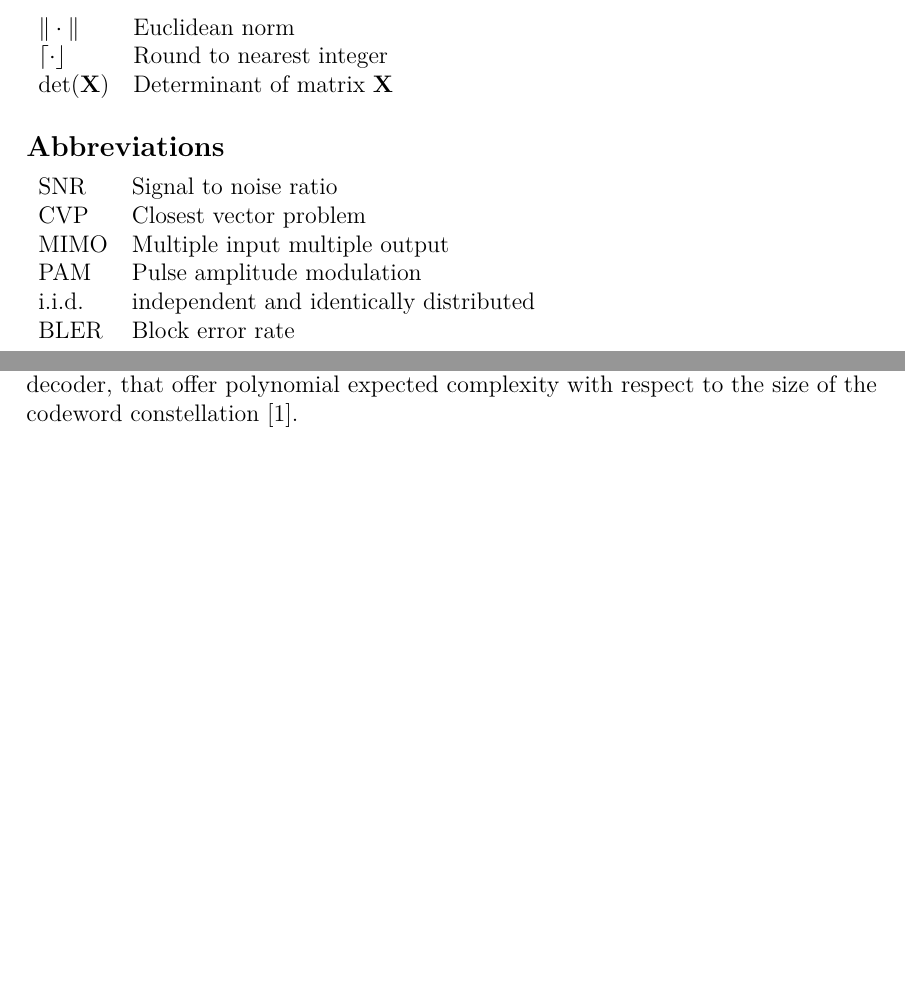
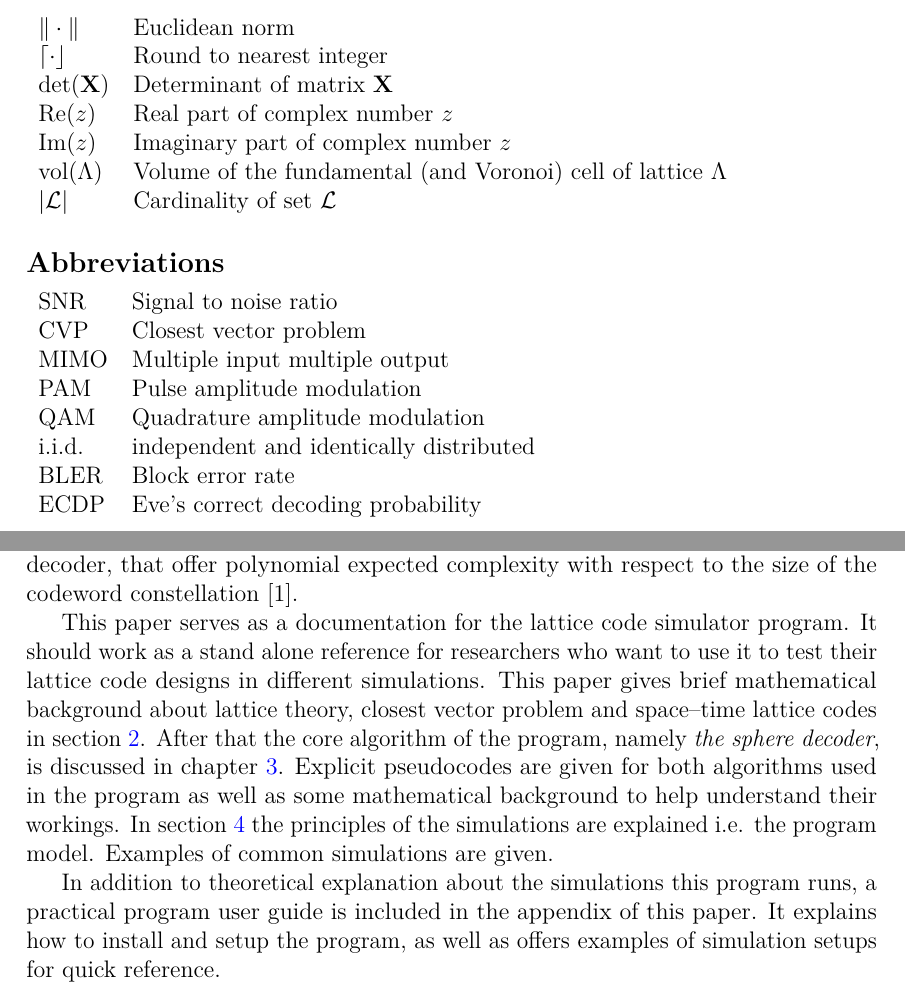
Before and after one commit to Hyper5phere/sphere-decoder, a LaTeX thesis (docs/report.tex): two parts of pages 4 and 5 of 33, joined at a grey line, cut so that both start at the same text, the shorter picture padded with empty space. Compiled offline with pdfLaTeX; a LaTeX package or settings file that is missing is left out.

Commit message:
update report

```diff
--- a/docs/report.tex
+++ b/docs/report.tex
@@ -236,7 +237,11 @@ $\mathbf{X}$  & Matrix \\
 \begin{tabular}{ll}
 $\| \cdot \| $     & Euclidean norm \\
 $\left\lceil\cdot\right\rfloor$ & Round to nearest integer \\
-det$(\mathbf{X})$  & Determinant of matrix $\mathbf{X}$
+det$(\mathbf{X})$  & Determinant of matrix $\mathbf{X}$ \\
+Re$(z)$ & Real part of complex number $z$ \\
+Im$(z)$ & Imaginary part of complex number $z$ \\
+vol$(\Lambda)$ & Volume of the fundamental (and Voronoi) cell of lattice $\Lambda$ \\
+$|\mathcal{L}|$ & Cardinality of set $\mathcal{L}$ \\
 \end{tabular}
 
 \subsection*{Abbreviations}
@@ -246,8 +251,10 @@ SNR & Signal to noise ratio \\
 CVP & Closest vector problem \\
 MIMO & Multiple input multiple output \\
 PAM & Pulse amplitude modulation \\
+QAM & Quadrature amplitude modulation \\
 i.i.d. & independent and identically distributed \\
 BLER & Block error rate \\
+ECDP & Eve's correct decoding probability \\
 \end{tabular}
 
 
@@ -276,6 +283,8 @@ BLER & Block error rate \\
 %% Leave first page empty
 Wireless communication has been a crucial part of modern information technology for a couple of decades now. It is facing a lot of practical everyday problems which motivate the ongoing extensive research on the field. One of these problems is the noise and fading that occurs on wireless channels due to obstacles and radiation from the surroundings. To avoid data loss during transmission via wireless link one has to encode the data to be sent in such a robust way that it can still be recovered at the receiving end even in the presence of noise and fading of reasonable scale.
 \par One way to tackle this problem, and the method this thesis focuses on, is the use of space--time lattice codes and sphere decoding. From a mathematical point of view the process of decoding can then be viewed as a problem of finding the closest lattice point to a given input vector, that is, the possibly noisy vector containing the data we receive from the wireless channel. This problem in its general form is known to be NP-hard, but for communications applications, where the dimensionality and the shape of the lattice are kept reasonable, there exist algorithms, like the sphere decoder, that offer polynomial expected complexity with respect to the size of the codeword constellation \cite{mia}.
+\par This paper serves as a documentation for the lattice code simulator program. It should work as a stand alone reference for researchers who want to use it to test their lattice code designs in different simulations. This paper gives brief mathematical background about lattice theory, closest vector problem and space--time lattice codes in section \ref{sec:lattices}. After that the core algorithm of the program, namely \emph{the sphere decoder}, is discussed in chapter \ref{sec:sphdec}. Explicit pseudocodes are given for both algorithms used in the program as well as some mathematical background to help understand their workings. In section \ref{sec:sims} the principles of the simulations are explained i.e. the program model. Examples of common simulations are given.
+\par In addition to theoretical explanation about the simulations this program runs, a practical program user guide is included in the appendix of this paper. It explains how to install and setup the program, as well as offers examples of simulation setups for quick reference.
 
 
 %% In a thesis, every section starts a new page, hence \clearpage
```
Also changed, not shown: docs/report.pdf, docs/report.tex (16 more changed lines).
